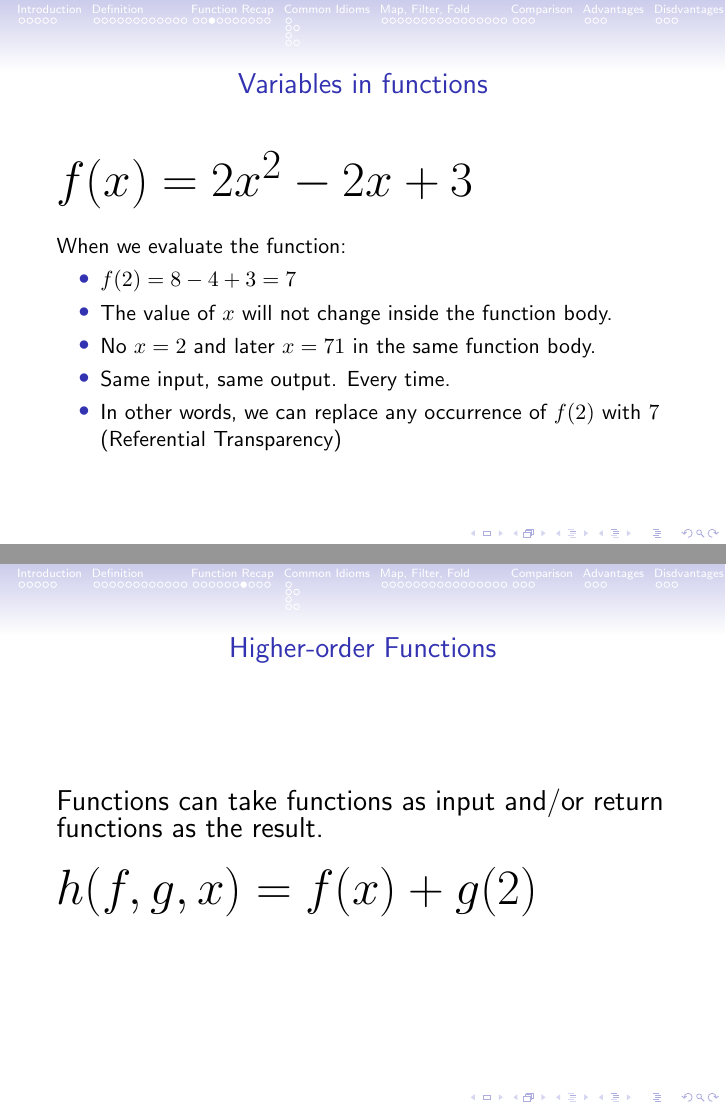
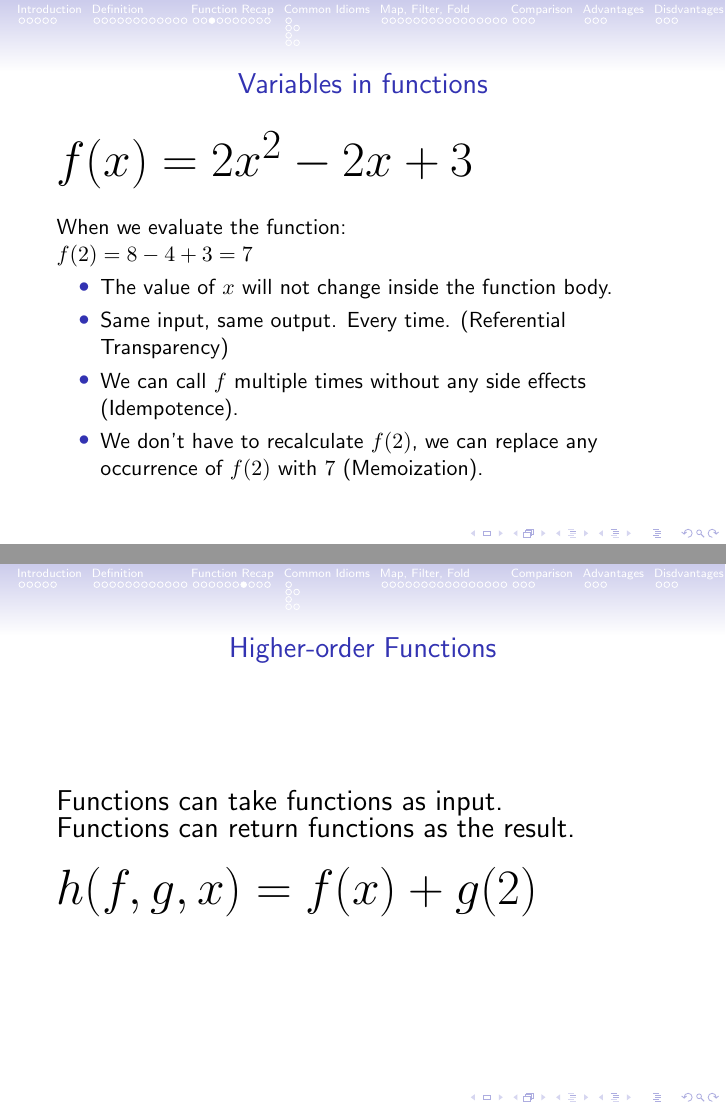
Before and after one commit to apauley/fp_presentation, LaTeX slides (fp_intro.tex): pages 27 and 31 of 98 before the commit and pages 26 and 30 of 97 after it, joined at a grey line. Compiled offline with pdfLaTeX.

Commit message:
Function recap tweaks

```diff
--- a/fp_intro.tex
+++ b/fp_intro.tex
@@ -237,14 +237,15 @@ Prelude> list2
 
   \vskip5mm
 
-When we evaluate the function:
+When we evaluate the function:\\
+$f(2) = 8 - 4 + 3 = 7$
+
   \begin{itemize}[<+->]
-    \item $f(2) = 8 - 4 + 3 = 7$
     \item The value of $x$ will not change inside the function body.
-    \item No $x = 2$ and later $x = 71$ in the same function body.
-    \item Same input, same output. Every time.
-    \item In other words, we can replace any occurrence of $f(2)$ with
-      $7$ (Referential Transparency)
+    \item Same input, same output. Every time. (Referential Transparency)
+    \item We can call $f$ multiple times without any side effects (Idempotence).
+    \item We don't have to recalculate $f(2)$, we can replace any
+      occurrence of $f(2)$ with $7$ (Memoization).
   \end{itemize}
 \end{frame}
 
@@ -290,8 +291,8 @@ x = 42
 
 \begin{frame}{Higher-order Functions}
 
-  {\Large Functions can take functions as input and/or return
-    functions as the result.}
+  {\Large Functions can take functions as input.}\\
+  {\Large Functions can return functions as the result.}
 
   \vskip5mm
 
```
Also changed, not shown: fp_intro.tex (4 more changed lines).
